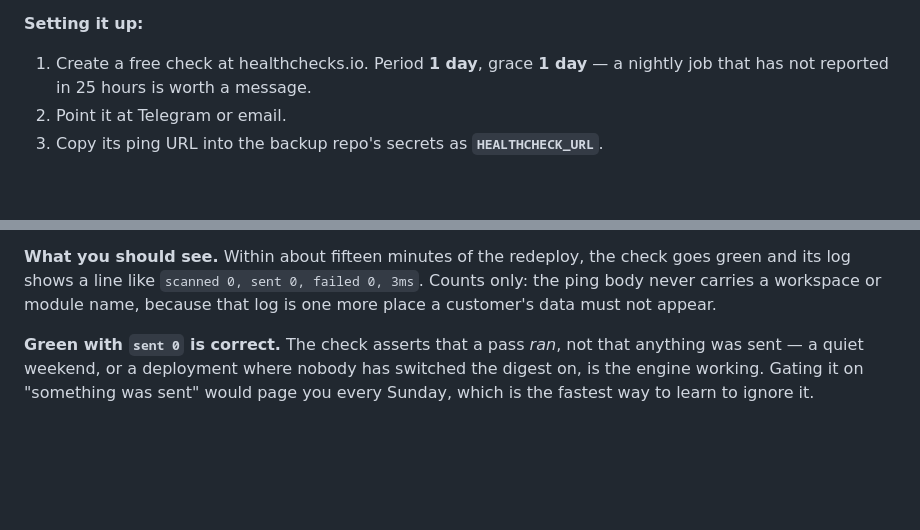
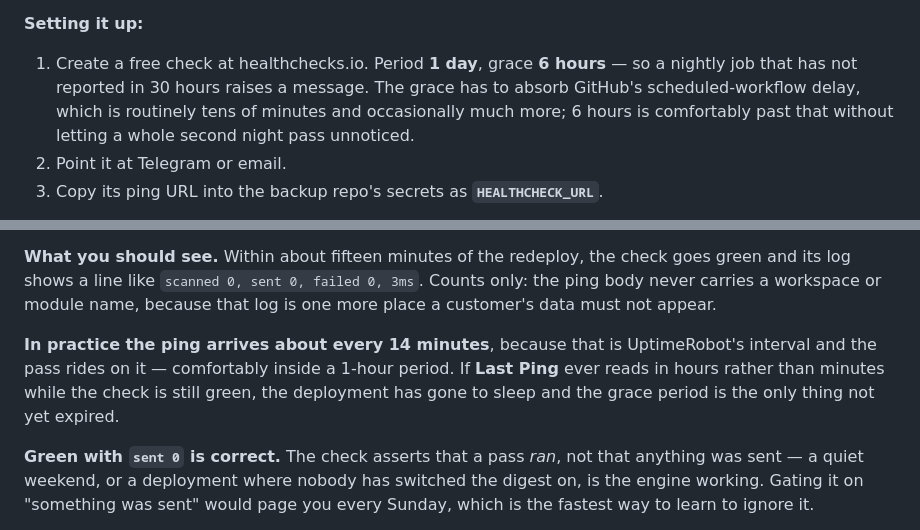
Before and after one commit to Mohamed-AH/crmbuilder, a Markdown page: docs/BETA.md, 2 parts joined by grey strips. Rendered like a GitHub page; blank space fills up the shorter version.

Commit message:
Match the healthcheck runbook to the deployment that now exists
Both checks are live and green. Two corrections from what is actually
configured rather than what I prescribed:

The backup check runs with a 6-hour grace, not the 1 day the runbook said.
Stricter, and better — an alert 30 hours after the last ping rather than 48.
The doc now says 6 hours and says WHY the grace exists at all: it has to
absorb GitHub's scheduled-workflow delay, which is routinely tens of minutes,
without letting a whole second night pass unnoticed.

And the reminder check's real cadence is worth writing down: the ping arrives
about every 14 minutes, because that is UptimeRobot's interval and the pass
rides on it. So "Last Ping" reading in hours while the check is still green is
itself the signal — the deployment has gone to sleep and only the grace period
has not expired yet.

Verified: Node 346/346. Docs only.

Co-Authored-By: Claude Opus 5 <noreply@anthropic.com>
Claude-Session: https://claude.ai/code/session_013KscUQEV84Xu27jydSSsmX

```diff
--- a/docs/BETA.md
+++ b/docs/BETA.md
@@ -179,8 +179,11 @@ inactivity**, silently, and a repo holding only this workflow goes quiet fast.
 
 **Setting it up:**
 
-1. Create a free check at healthchecks.io. Period **1 day**, grace **1 day** —
-   a nightly job that has not reported in 25 hours is worth a message.
+1. Create a free check at healthchecks.io. Period **1 day**, grace **6 hours** —
+   so a nightly job that has not reported in 30 hours raises a message. The
+   grace has to absorb GitHub's scheduled-workflow delay, which is routinely
+   tens of minutes and occasionally much more; 6 hours is comfortably past that
+   without letting a whole second night pass unnoticed.
 2. Point it at Telegram or email.
 3. Copy its ping URL into the backup repo's secrets as **`HEALTHCHECK_URL`**.
 
@@ -349,6 +352,12 @@ check goes green and its log shows a line like
 `scanned 0, sent 0, failed 0, 3ms`. Counts only: the ping body never carries a
 workspace or module name, because that log is one more place a customer's data
 must not appear.
+
+**In practice the ping arrives about every 14 minutes**, because that is
+UptimeRobot's interval and the pass rides on it — comfortably inside a 1-hour
+period. If **Last Ping** ever reads in hours rather than minutes while the
+check is still green, the deployment has gone to sleep and the grace period is
+the only thing not yet expired.
 
 **Green with `sent 0` is correct.** The check asserts that a pass *ran*, not
 that anything was sent — a quiet weekend, or a deployment where nobody has
```
